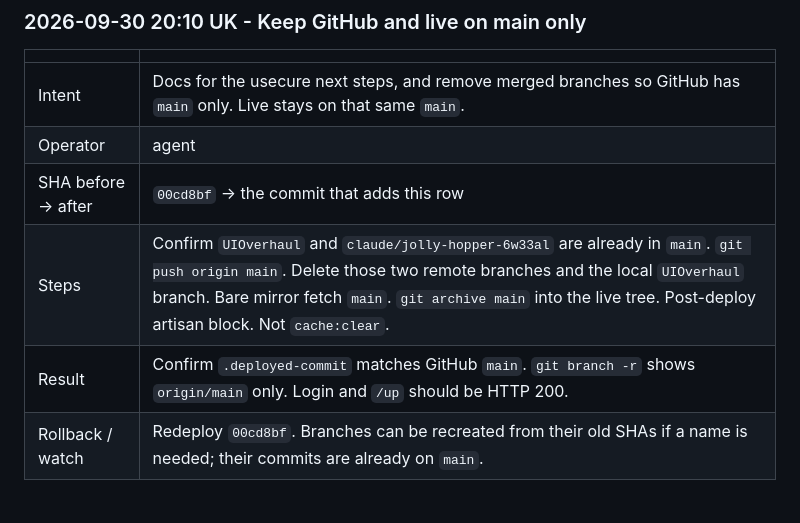
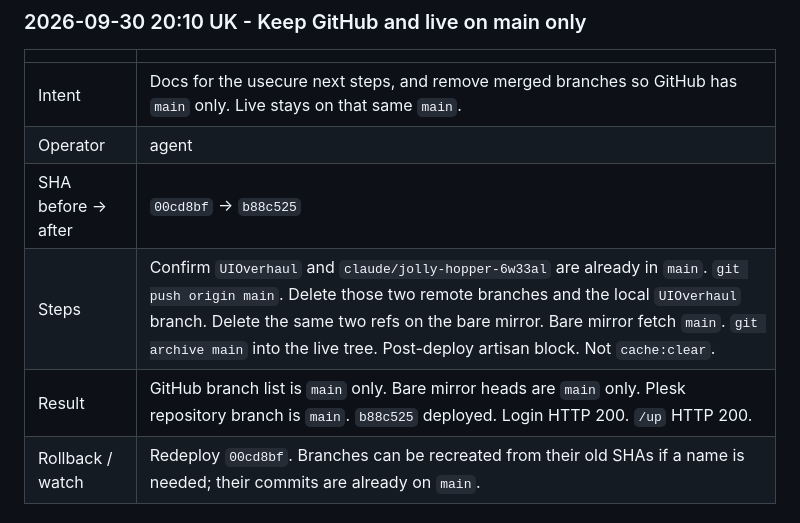
Before and after one commit to T4shby/OnIT-Portal, a Markdown page: Brain/ServerOpsLog.md, the part around the change. Drawn GitHub-style.

Commit message:
Record that GitHub and the server are on main only.
The merged branches are gone, the live site returned HTTP 200, and the Plesk mirror only has main.

Co-authored-by: Cursor <cursoragent@cursor.com>

```diff
--- a/Brain/ServerOpsLog.md
+++ b/Brain/ServerOpsLog.md
@@ -39,9 +39,9 @@ Agents must append here whenever they work on the server - see `.cursor/rules/se
 |---|---|
 | Intent | Docs for the usecure next steps, and remove merged branches so GitHub has `main` only. Live stays on that same `main`. |
 | Operator | agent |
-| SHA before -> after | `00cd8bf` -> the commit that adds this row |
-| Steps | Confirm `UIOverhaul` and `claude/jolly-hopper-6w33al` are already in `main`. `git push origin main`. Delete those two remote branches and the local `UIOverhaul` branch. Bare mirror fetch `main`. `git archive main` into the live tree. Post-deploy artisan block. Not `cache:clear`. |
-| Result | Confirm `.deployed-commit` matches GitHub `main`. `git branch -r` shows `origin/main` only. Login and `/up` should be HTTP 200. |
+| SHA before -> after | `00cd8bf` -> `b88c525` |
+| Steps | Confirm `UIOverhaul` and `claude/jolly-hopper-6w33al` are already in `main`. `git push origin main`. Delete those two remote branches and the local `UIOverhaul` branch. Delete the same two refs on the bare mirror. Bare mirror fetch `main`. `git archive main` into the live tree. Post-deploy artisan block. Not `cache:clear`. |
+| Result | GitHub branch list is `main` only. Bare mirror heads are `main` only. Plesk repository branch is `main`. `b88c525` deployed. Login HTTP 200. `/up` HTTP 200. |
 | Rollback / watch | Redeploy `00cd8bf`. Branches can be recreated from their old SHAs if a name is needed; their commits are already on `main`. |
 
 ### 2026-09-30 19:55 UK - Deploy the condensed activity list
```
